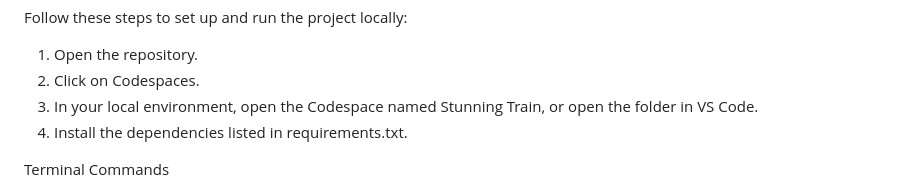
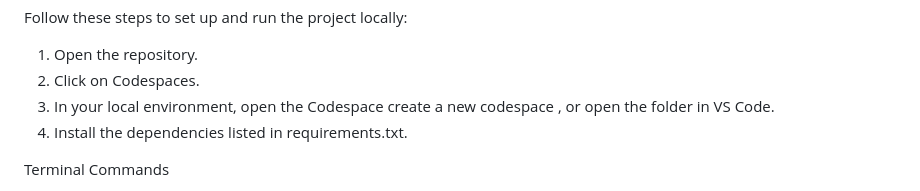
Before and after one commit to Arungthub/Big_Mart_Sales_prediction, a Markdown page: README.md, the part around the change. Drawn GitHub-style.

Commit message:
Update Codespace instructions in README

```diff
--- a/README.md
+++ b/README.md
@@ -61,7 +61,7 @@ Follow these steps to set up and run the project locally:
 
 1. Open the repository.
 2. Click on Codespaces.
-3. In your local environment, open the Codespace named Stunning Train, or open the folder in VS Code.
+3. In your local environment, open the Codespace create a new codespace , or open the folder in VS Code.
 4. Install the dependencies listed in requirements.txt.
 
 Terminal Commands
```
